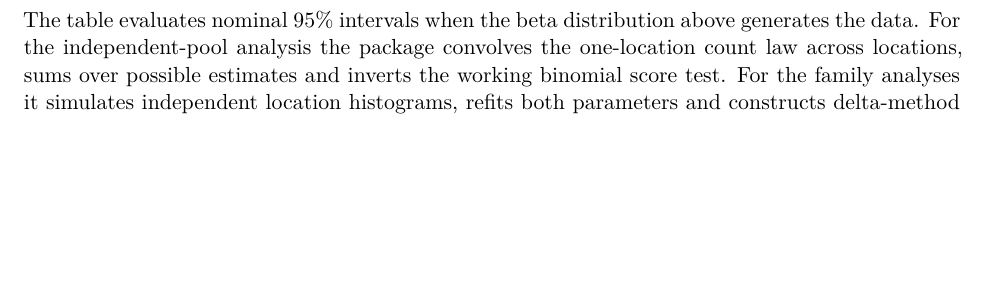
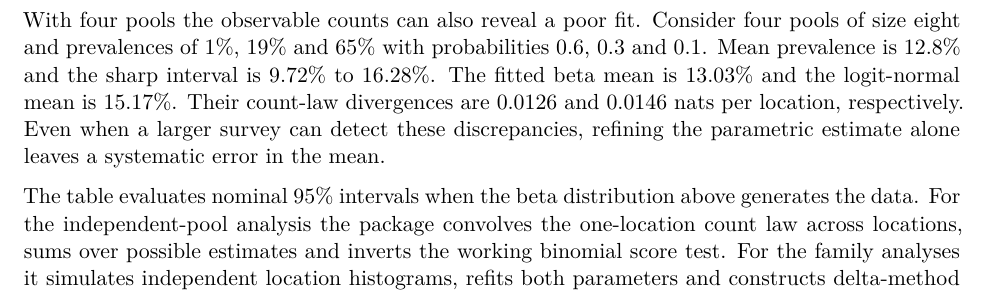
Before and after one commit to AngusMcLure/MX-PVS-sample-size, an R Markdown document (partial-identification.Rmd): part of page 20 of 38, cut at the place of the change, the shorter picture padded with empty space. Rendered offline with R 4.5, knitr and Pandoc, then LaTeX, with nearby package versions; some code elsewhere in the file could not run offline.

Commit message:
Quantify working-model bias when four pools reveal lack of fit

````diff
--- a/partial-identification.Rmd
+++ b/partial-identification.Rmd
@@ -662,6 +662,8 @@ points(100 * targets[2:3], c(0, 0), pch = c(16, 17), col = cols[2:3])
 legend("topright", c("Independent pools", "Beta", "Logit-normal"),
        col = cols, lty = 1:3, lwd = 2, bty = "n")
 ```
+
+With four pools the observable counts can also reveal a poor fit. Consider four pools of size eight and prevalences of 1%, 19% and 65% with probabilities 0.6, 0.3 and 0.1. Mean prevalence is 12.8% and the sharp interval is 9.72% to 16.28%. The fitted beta mean is 13.03% and the logit-normal mean is 15.17%. Their count-law divergences are 0.0126 and 0.0146 nats per location, respectively. Even when a larger survey can detect these discrepancies, refining the parametric estimate alone leaves a systematic error in the mean.
 
 The table evaluates nominal 95% intervals when the beta distribution above generates the data. For the independent-pool analysis the package convolves the one-location count law across locations, sums over possible estimates and inverts the working binomial score test. For the family analyses it simulates independent location histograms, refits both parameters and constructs delta-method Wald intervals from the fitted expected information. The Wald procedure issues no interval at an irregular fit. These draws contribute zero to coverage and appear in the last column. Exact binomial intervals quantify Monte Carlo uncertainty in the two family coverage estimates. With 200 replicates even zero covered samples gives an upper 95% Monte Carlo limit of about 1.8%. The calculations compare two survey sizes to expose the consequences of sampling more locations under the same structural assumption.
 
````
Also changed, not shown: 1 other file.
